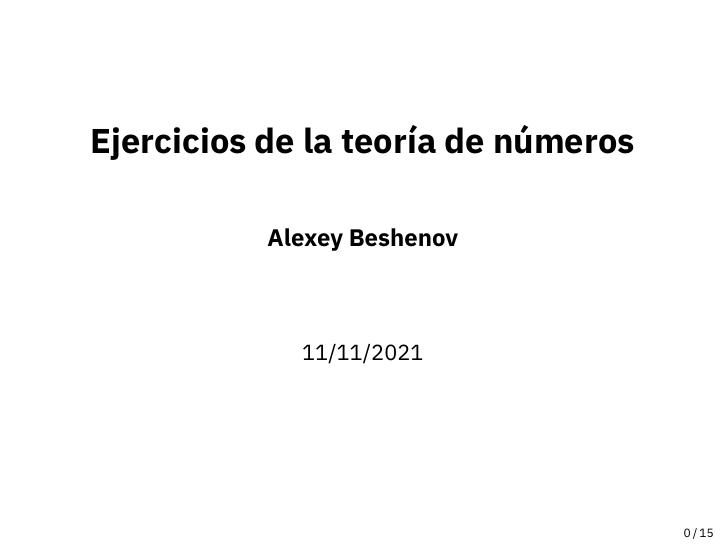
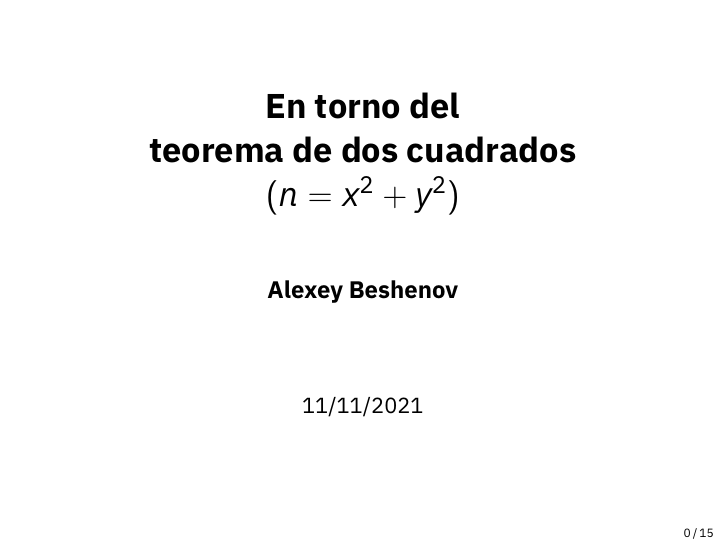
Before and after one commit to alexey-beshenov/talleres-tdn, LaTeX slides (sesion-2021-11-11.tex): page 1 of 58. Compiled offline with XeLaTeX.

Commit message:
Change title

```diff
--- a/sesion-2021-11-11.tex
+++ b/sesion-2021-11-11.tex
@@ -43,7 +43,11 @@
 
 \begin{frame}[noframenumbering]
   \begin{center}
-    {\LARGE\bf Ejercicios de la teoría de números
+    {\LARGE\bf En torno del
+
+      teorema de dos cuadrados
+
+      $(n = x^2 + y^2)$
 
     }
 
```
Also changed, not shown: sesion-2021-11-11.tex (2 more changed lines), 1 other file.
